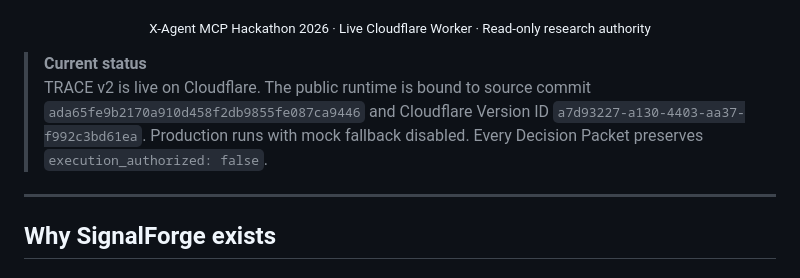
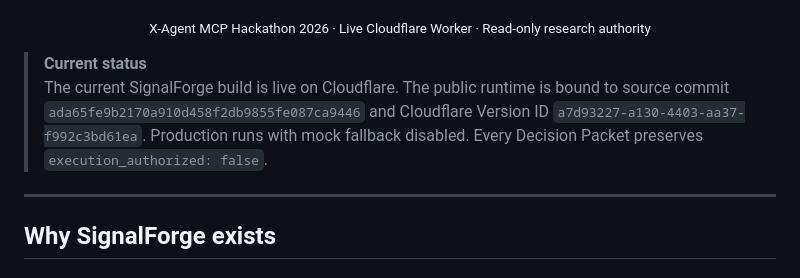
Before and after one commit to Faadil1/signalforge, a Markdown page: README.md, the part around the change. Drawn GitHub-style.

Commit message:
docs: remove internal design label from public README

```diff
--- a/README.md
+++ b/README.md
@@ -20,7 +20,7 @@
 <p align="center"><sub>X-Agent MCP Hackathon 2026 · Live Cloudflare Worker · Read-only research authority</sub></p>
 
 > **Current status**
-> TRACE v2 is live on Cloudflare. The public runtime is bound to source commit `ada65fe9b2170a910d458f2db9855fe087ca9446` and Cloudflare Version ID `a7d93227-a130-4403-aa37-f992c3bd61ea`. Production runs with mock fallback disabled. Every Decision Packet preserves `execution_authorized: false`.
+> The current SignalForge build is live on Cloudflare. The public runtime is bound to source commit `ada65fe9b2170a910d458f2db9855fe087ca9446` and Cloudflare Version ID `a7d93227-a130-4403-aa37-f992c3bd61ea`. Production runs with mock fallback disabled. Every Decision Packet preserves `execution_authorized: false`.
 
 ---
 
```
